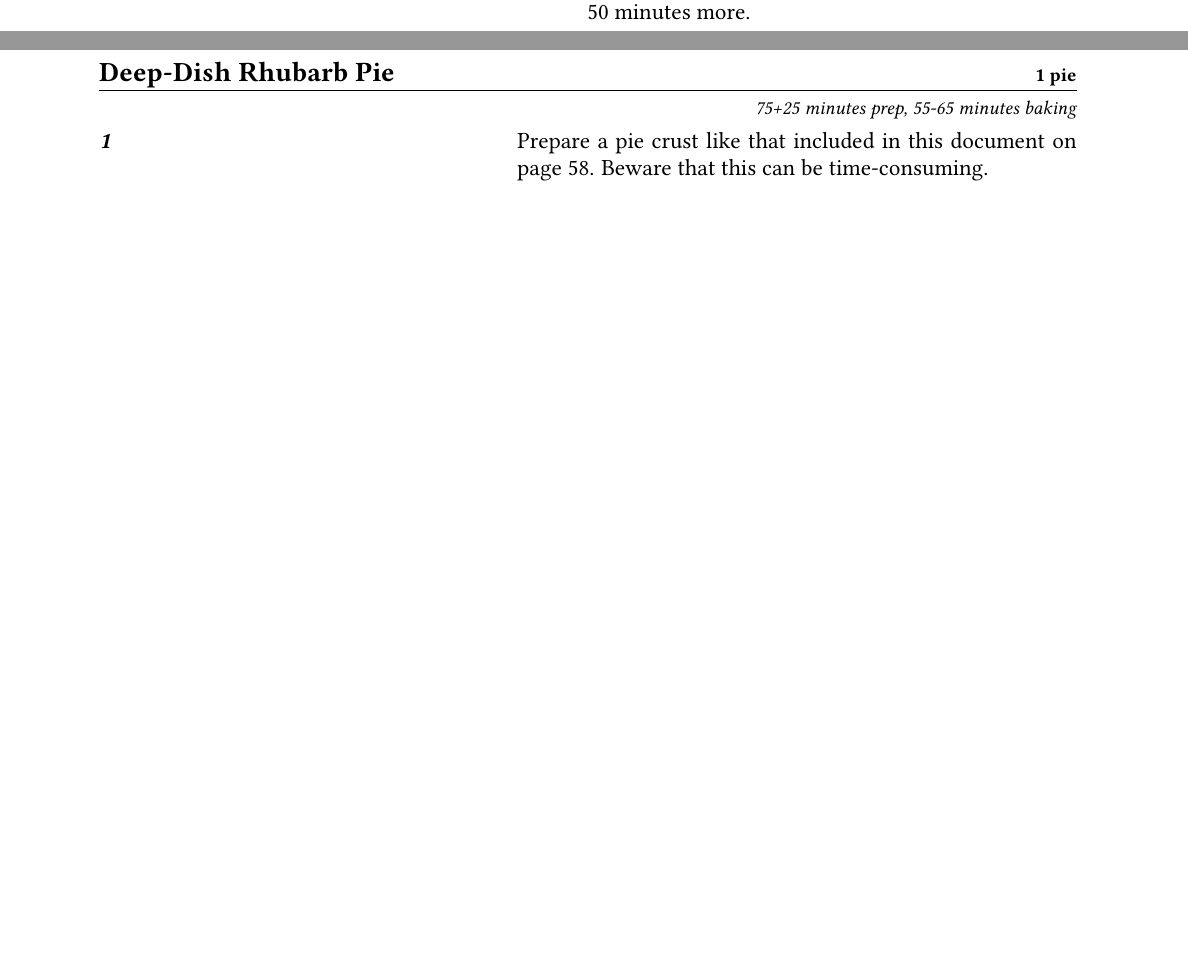
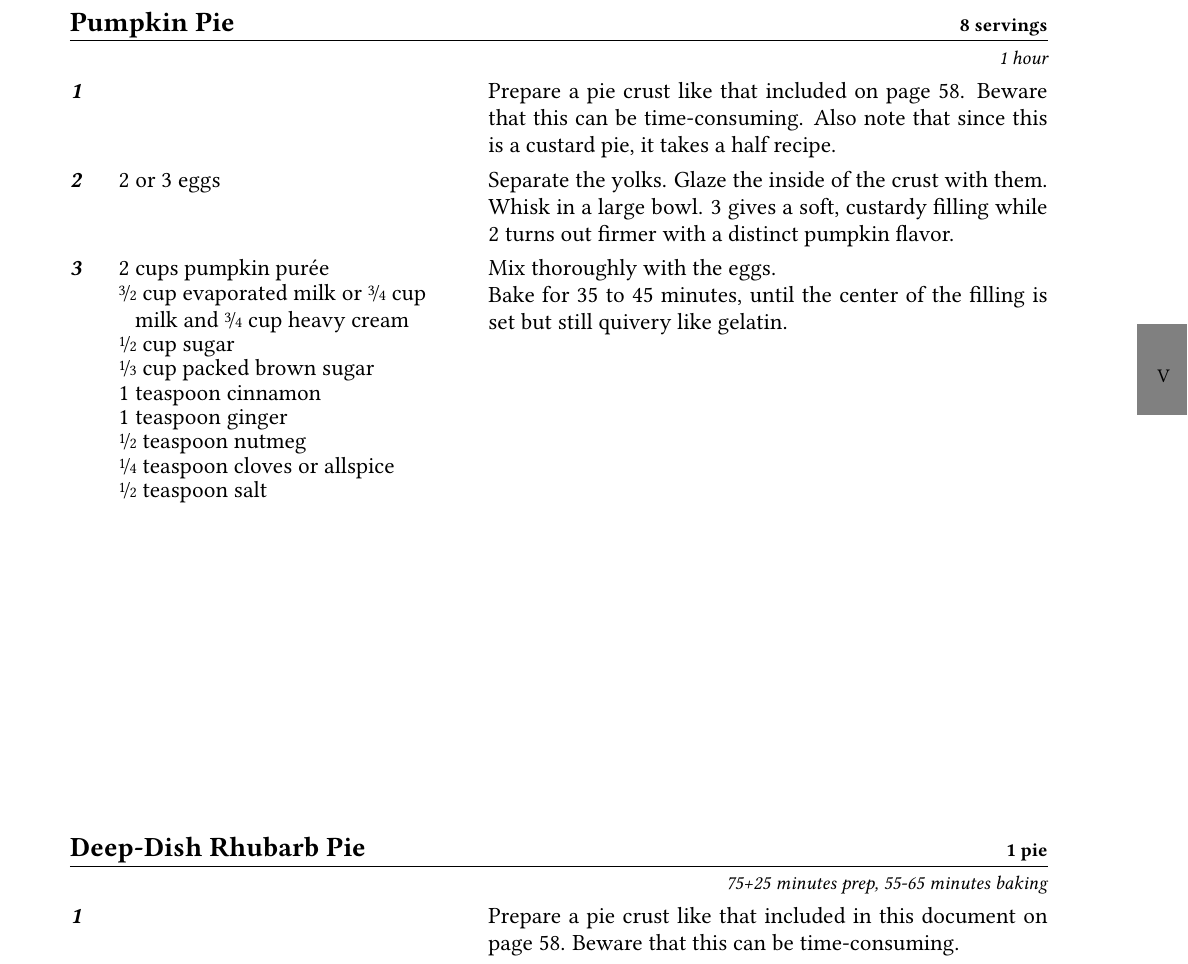
Before and after one commit to the-nick-of-time/Cookbook, a LaTeX thesis (Source/Cookbook.tex, which reads Source/entries/PumpkinPie.tex): two parts of pages 63 and 64 of 71 before the commit and part of page 64 of 72 after it, the two joined at a grey line, cut at the place of the change, the shorter picture padded with empty space. Compiled offline with pdfLaTeX; an older LaTeX class or package is replaced by its successor.

Commit message:
Update pies

```diff
--- a/Source/Cookbook.tex
+++ b/Source/Cookbook.tex
@@ -18,6 +18,7 @@
 \usepackage{subfiles}
 \usepackage[quenya]{tengwarscript}
 \tengmag{1.2}
+\let\footruleskip\undefined
 \usepackage{fancyhdr}
 \usepackage{etoolbox}
 \usepackage{xspace}
@@ -43,7 +44,8 @@
 \newcommand{\dish}[1]{%
 \begin{minipage}{\textwidth}%
 \subfile{entries/#1}%
-\end{minipage}
+\end{minipage}%
+\vfill%
 }
 
 \newcommand{\ap}{all-purpose flour}
@@ -118,6 +120,9 @@ yeast}
 	}
 }
 
+% Otherwise the minipages holding the recipes are indented and extend beyond the right side of the real page
+\setlength{\parindent}{0pt}
+
 
 % TODO: Correct times. At best the current times are approximate.
 
@@ -419,6 +424,8 @@ yeast}
 
 \dish{CherryPie}
 
+\dish{PumpkinPie}
+
 \dish{RhubarbPie}
 
 \untested{\dish{BlueberryTart}}
--- /dev/null
+++ b/Source/entries/PumpkinPie.tex
@@ -0,0 +1,28 @@
+\documentclass[../Cookbook.tex]{subfiles}
+
+\begin{document}
+
+\begin{recipe}[PumpkinPie]{\textbf{Pumpkin Pie}}{8 servings}{1 hour}
+Prepare a pie crust like that included on page \pageref{PieCrust}. Beware that this can be time-consuming. Also note that since this is a custard pie, it takes a half recipe.
+
+\Ingredient{2 or 3 eggs}
+Separate the yolks. Glaze the inside of the crust with them.
+Whisk in a large bowl. 3 gives a soft, custardy filling while 2 turns out firmer with a distinct pumpkin flavor.
+
+\Ingredient{2 cups pumpkin pur\'ee}
+\Ingredient{\fr32 cup evaporated milk or \fr34 cup milk and \fr34 cup heavy cream}
+\Ingredient{\fr12 cup sugar}
+\Ingredient{\fr13 cup packed brown sugar}
+\Ingredient{1 teaspoon cinnamon}
+\Ingredient{1 teaspoon ginger}
+\Ingredient{\fr12 teaspoon nutmeg}
+\Ingredient{\fr14 teaspoon cloves or allspice}
+\Ingredient{\fr12 teaspoon salt}
+Mix thoroughly with the eggs.
+
+Bake for 35 to 45 minutes, until the center of the filling is set but still quivery like gelatin.
+
+
+\end{recipe}
+
+\end{document}
```
Also changed, not shown: Source/entries/ApplePie.tex (+2 -2 lines), Source/Cookbook.tex (4 more changed lines).
